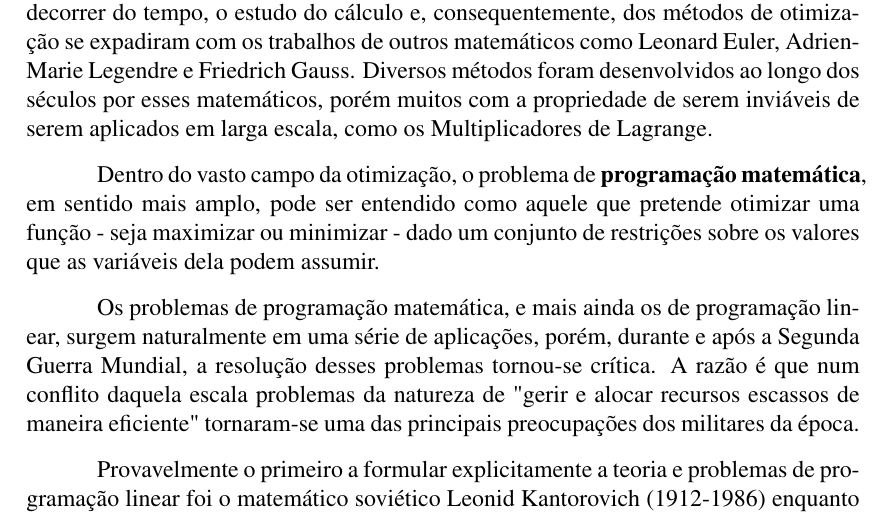
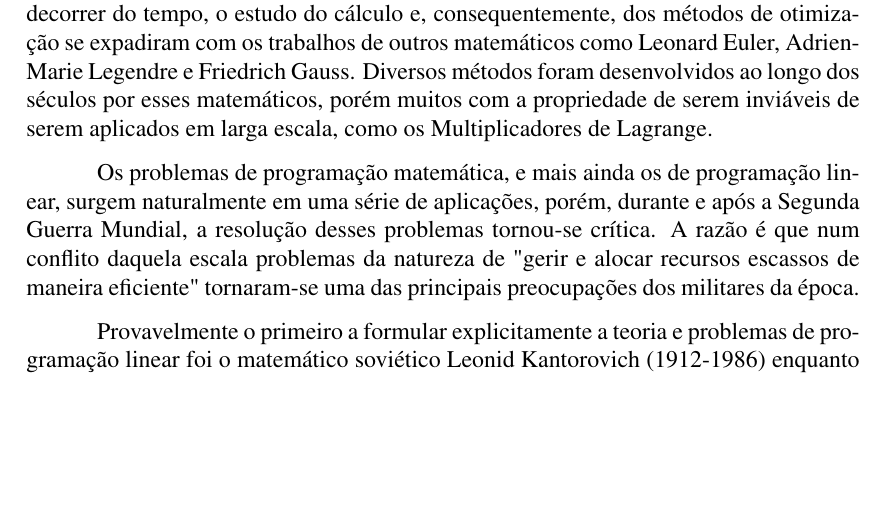
Before and after one commit to djonpietro/Notas-lin-prog, a LaTeX book (src/main.tex, which reads src/chap1/sec1.tex): part of page 6 of 45 before the commit and part of page 6 of 43 after it, cut so that both start at the same text, the shorter picture padded with empty space. Compiled offline with pdfLaTeX.

Commit message:
update historia

```diff
--- a/src/chap1/sec1.tex
+++ b/src/chap1/sec1.tex
@@ -10,12 +10,6 @@ Legendre e Friedrich Gauss.
 Diversos métodos foram desenvolvidos ao longo dos séculos por esses matemáticos,
 porém muitos com a propriedade de serem inviáveis de serem aplicados em larga
 escala, como os Multiplicadores de Lagrange.
-
-Dentro do vasto campo da otimização, o problema de \textbf{programação matemática},
-em sentido mais amplo, pode ser entendido
-como aquele que pretende otimizar uma função - seja maximizar ou minimizar -
-dado um conjunto de restrições sobre os valores que as variáveis dela podem
-assumir.
 
 Os problemas de programação matemática, e mais ainda os de programação linear,
 surgem naturalmente em uma série de aplicações, porém,
```
